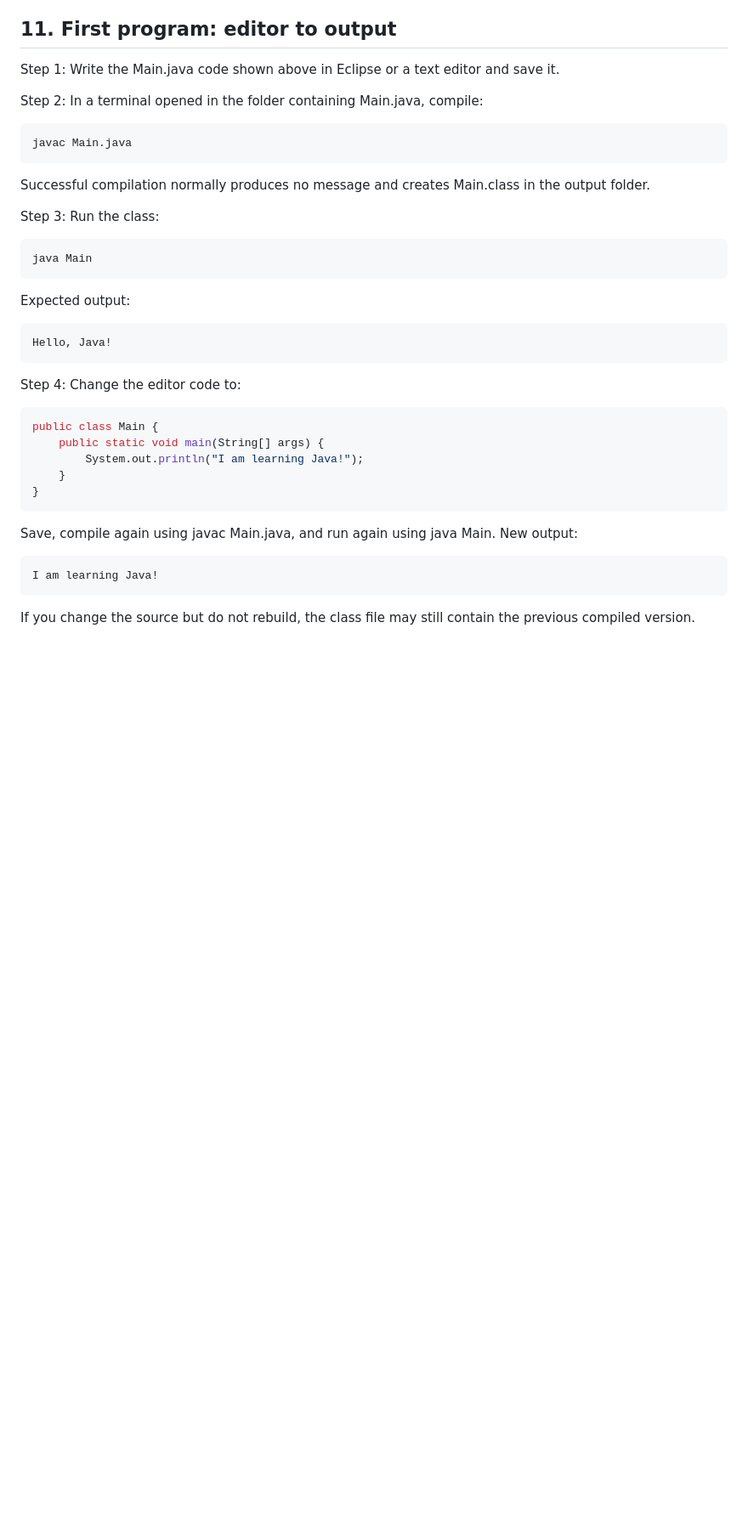
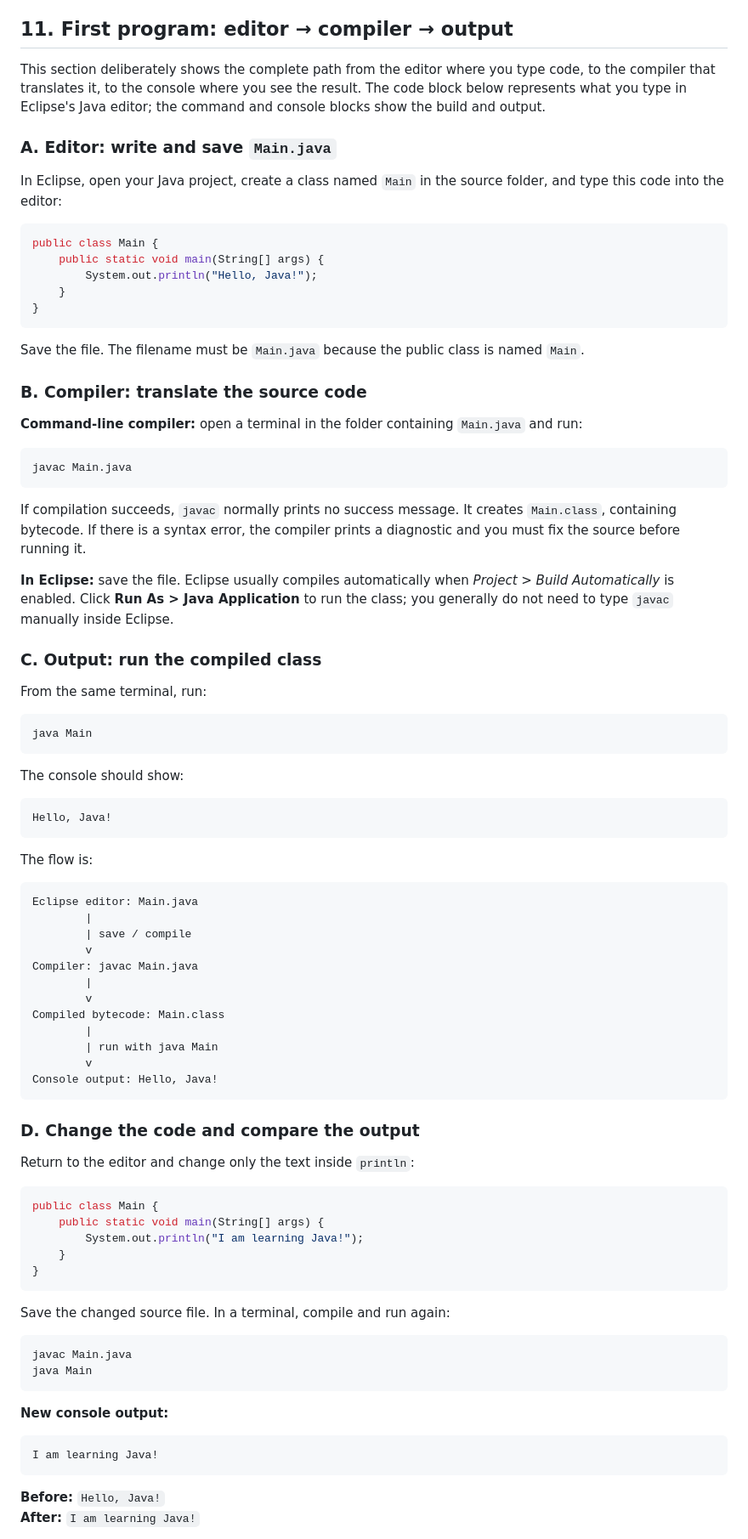
Before and after one commit to codemonic-brains-zero/Mastering-Java-in-a-Month-Complete-Roadmap, a Markdown page: Chapter-01-Introduction-to-Java/Chapter-01-Introduction-to-Java.md, the part around one of its changes. Shown at 85% size. Rendered like a GitHub page; blank space fills up the shorter version.

Commit message:
Clarify editor compiler and output walkthrough

```diff
--- a/Chapter-01-Introduction-to-Java/Chapter-01-Introduction-to-Java.md
+++ b/Chapter-01-Introduction-to-Java/Chapter-01-Introduction-to-Java.md
@@ -123,30 +123,70 @@ public class Main {
 - Java is case-sensitive, braces delimit blocks, and statements commonly end with semicolons.
 - // starts a single-line comment; /* ... */ is a block comment.
 
-## 11. First program: editor to output
-Step 1: Write the Main.java code shown above in Eclipse or a text editor and save it.
+## 11. First program: editor → compiler → output
 
-Step 2: In a terminal opened in the folder containing Main.java, compile:
+This section deliberately shows the complete path from the editor where you type code, to the compiler that translates it, to the console where you see the result. The code block below represents what you type in Eclipse's Java editor; the command and console blocks show the build and output.
+
+### A. Editor: write and save `Main.java`
+
+In Eclipse, open your Java project, create a class named `Main` in the source folder, and type this code into the editor:
+
+~~~java
+public class Main {
+    public static void main(String[] args) {
+        System.out.println("Hello, Java!");
+    }
+}
+~~~
+
+Save the file. The filename must be `Main.java` because the public class is named `Main`.
+
+### B. Compiler: translate the source code
+
+**Command-line compiler:** open a terminal in the folder containing `Main.java` and run:
 
 ~~~bash
 javac Main.java
 ~~~
 
-Successful compilation normally produces no message and creates Main.class in the output folder.
+If compilation succeeds, `javac` normally prints no success message. It creates `Main.class`, containing bytecode. If there is a syntax error, the compiler prints a diagnostic and you must fix the source before running it.
 
-Step 3: Run the class:
+**In Eclipse:** save the file. Eclipse usually compiles automatically when *Project > Build Automatically* is enabled. Click **Run As > Java Application** to run the class; you generally do not need to type `javac` manually inside Eclipse.
+
+### C. Output: run the compiled class
+
+From the same terminal, run:
 
 ~~~bash
 java Main
 ~~~
 
-Expected output:
+The console should show:
 
 ~~~text
 Hello, Java!
 ~~~
 
-Step 4: Change the editor code to:
+The flow is:
+
+~~~text
+Eclipse editor: Main.java
+        |
+        | save / compile
+        v
+Compiler: javac Main.java
+        |
+        v
+Compiled bytecode: Main.class
+        |
+        | run with java Main
+        v
+Console output: Hello, Java!
+~~~
+
+### D. Change the code and compare the output
+
+Return to the editor and change only the text inside `println`:
 
 ~~~java
 public class Main {
@@ -156,11 +196,19 @@ public class Main {
 }
 ~~~
 
-Save, compile again using javac Main.java, and run again using java Main. New output:
+Save the changed source file. In a terminal, compile and run again:
+
+~~~bash
+javac Main.java
+java Main
+~~~
+
+**New console output:**
 
 ~~~text
 I am learning Java!
 ~~~
 
-If you change the source but do not rebuild, the class file may still contain the previous compiled version.
+**Before:** `Hello, Java!`
+**After:** `I am learning Java!`
 
```
Also changed, not shown: other parts of Chapter-01-Introduction-to-Java/Chapter-01-Introduction-to-Java.md (+9 -0 lines).
